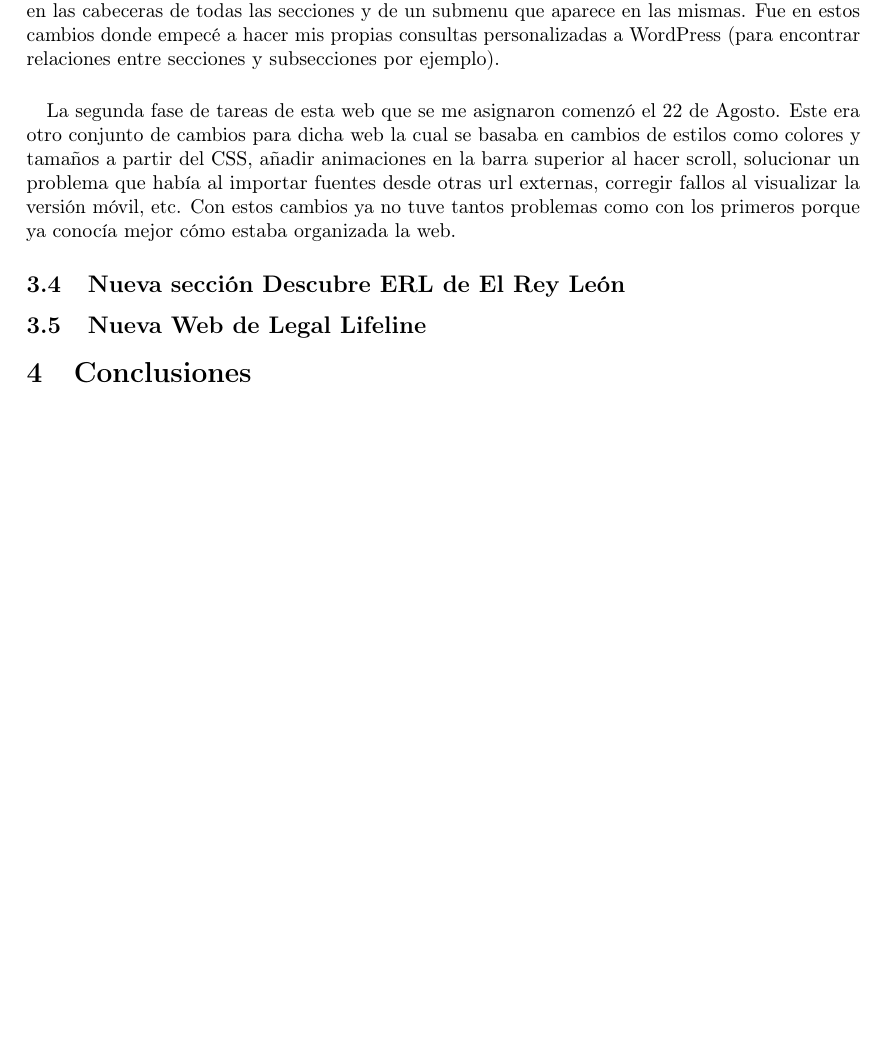
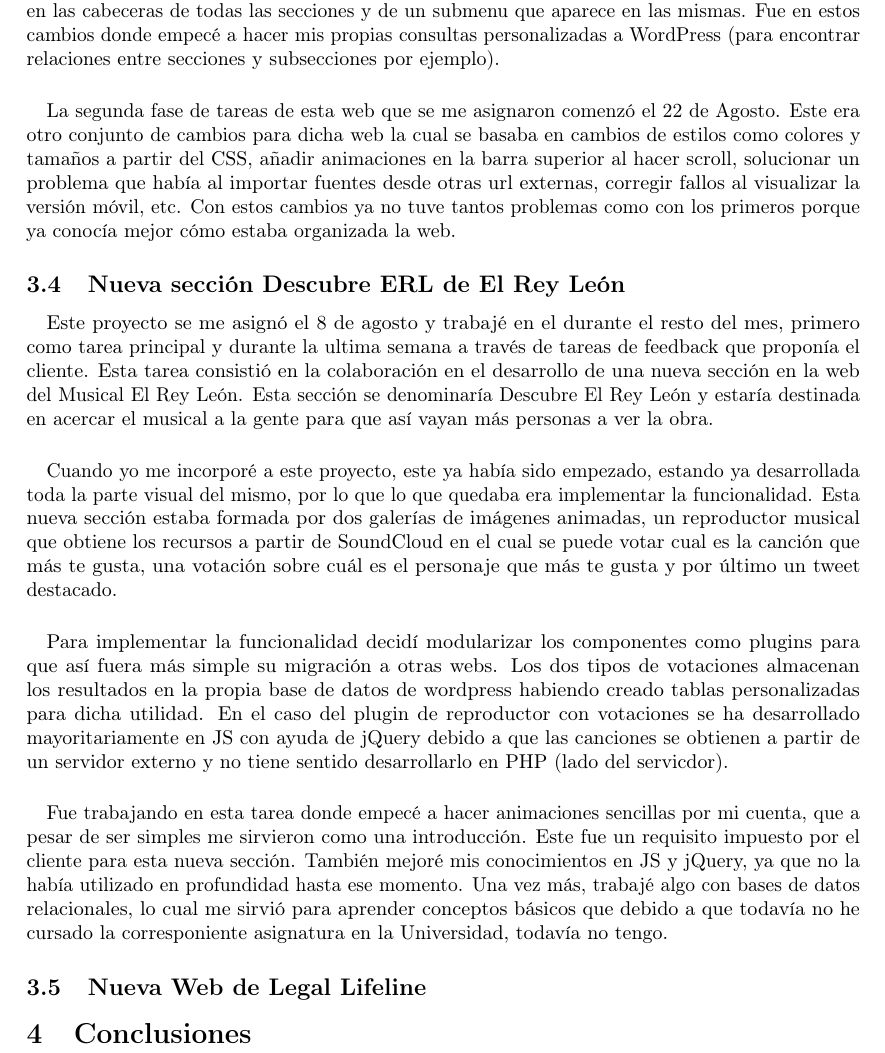
Before and after one commit to garciparedes/internship-memoir-brooktec, a LaTeX document (report.tex): part of page 5 of 6, cut so that both start at the same text, the shorter picture padded with empty space. Compiled offline with pdfLaTeX.

Commit message:
Worked on El Rey León activity report

```diff
--- a/report.tex
+++ b/report.tex
@@ -138,6 +138,18 @@
 
         \subsection{Nueva sección Descubre ERL de El Rey León}
 
+            \paragraph{}
+            Este proyecto se me asignó el 8 de agosto y trabajé en el durante el resto del mes, primero como tarea principal y durante la ultima semana a través de tareas de feedback que proponía el cliente. Esta tarea consistió en la colaboración en el desarrollo de una nueva sección en la web del Musical El Rey León. Esta sección se denominaría Descubre El Rey León y estaría destinada en acercar el musical a la gente para que así vayan más personas a ver la obra.
+
+            \paragraph{}
+            Cuando yo me incorporé a este proyecto, este ya había sido empezado, estando ya desarrollada toda la parte visual del mismo, por lo que lo que quedaba era implementar la funcionalidad. Esta nueva sección estaba formada por dos galerías  de imágenes animadas, un reproductor musical que obtiene los recursos a partir de SoundCloud en el cual se puede votar cual es la canción que más te gusta, una votación sobre cuál es el personaje que más te gusta y por último un tweet destacado.
+
+            \paragraph{}
+            Para implementar la funcionalidad decidí modularizar los componentes como plugins para que así fuera más simple su migración a otras webs. Los dos tipos de votaciones almacenan los resultados en la propia base de datos de wordpress habiendo creado tablas personalizadas para dicha utilidad. En el caso del plugin de reproductor con votaciones se ha desarrollado mayoritariamente en JS con ayuda de jQuery debido a que las canciones se obtienen a partir de un servidor externo y no tiene sentido desarrollarlo en PHP (lado del servicdor).
+
+            \paragraph{}
+            Fue trabajando en esta tarea donde empecé a hacer animaciones sencillas por mi cuenta, que a pesar de ser simples me sirvieron como una introducción. Este fue un requisito impuesto por el cliente para esta nueva sección. También mejoré mis conocimientos en JS y jQuery, ya que no la había utilizado en profundidad hasta ese momento. Una vez más, trabajé algo con bases de datos relacionales, lo cual me sirvió para aprender conceptos básicos que debido a que todavía no he cursado la corresponiente asignatura en la Universidad, todavía no tengo.
+
 
         \subsection{Nueva Web de Legal Lifeline}
 
```
Also changed, not shown: report.pdf.
